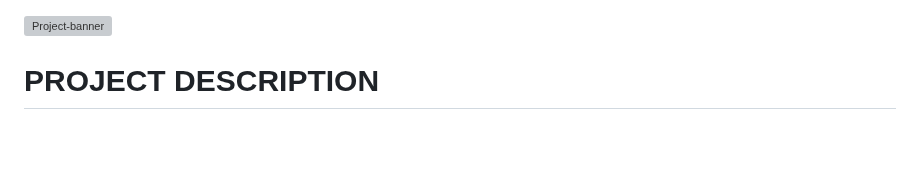
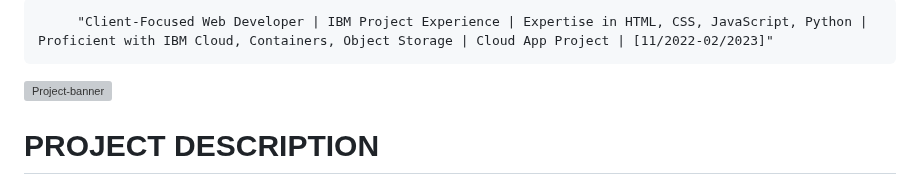
Before and after one commit to KaarthiikM/Customer-care-registry, a Markdown page: README.md, the part around the change. GitHub-like rendering; blank space fills up the shorter version; grey boxes are pictures that could not be loaded.

```diff
--- a/README.md
+++ b/README.md
@@ -1,3 +1,5 @@
+         "Client-Focused Web Developer | IBM Project Experience | Expertise in HTML, CSS, JavaScript, Python | Proficient with IBM Cloud, Containers, Object Storage | Cloud App Project | [11/2022-02/2023]"
+
 ![Project-banner](https://user-images.githubusercontent.com/91838287/197243601-4850b7aa-dd21-4f4e-be34-233c17edf5de.jpg)
 
 
```
